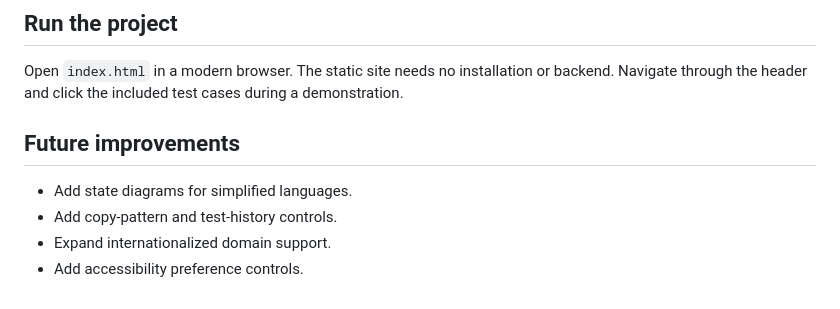
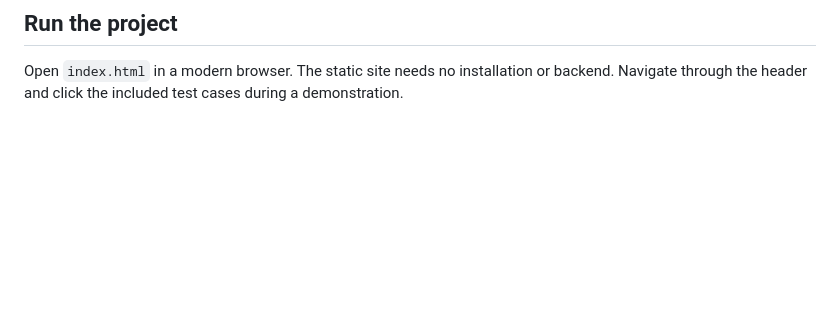
Before and after one commit to Nandhan-Arulselvan/regex-validation-system, a Markdown page: README.md, the part around the change. Drawn GitHub-style; blank space fills up the shorter version.

```diff
--- a/README.md
+++ b/README.md
@@ -68,10 +68,3 @@ Finite automata are the theory behind regular languages; the project does not cl
 ## Run the project
 
 Open `index.html` in a modern browser. The static site needs no installation or backend. Navigate through the header and click the included test cases during a demonstration.
-
-## Future improvements
-
-- Add state diagrams for simplified languages.
-- Add copy-pattern and test-history controls.
-- Expand internationalized domain support.
-- Add accessibility preference controls.
```
